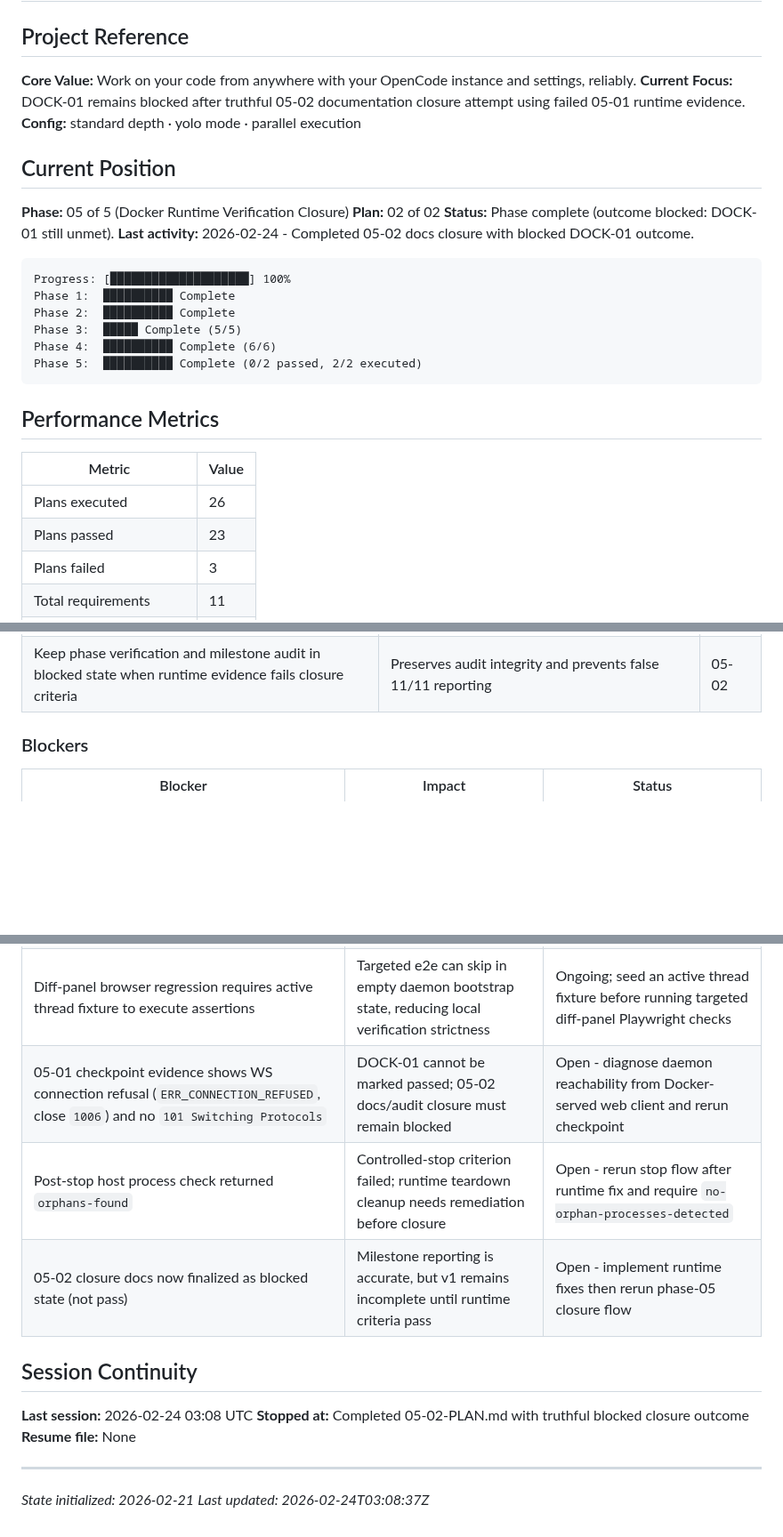
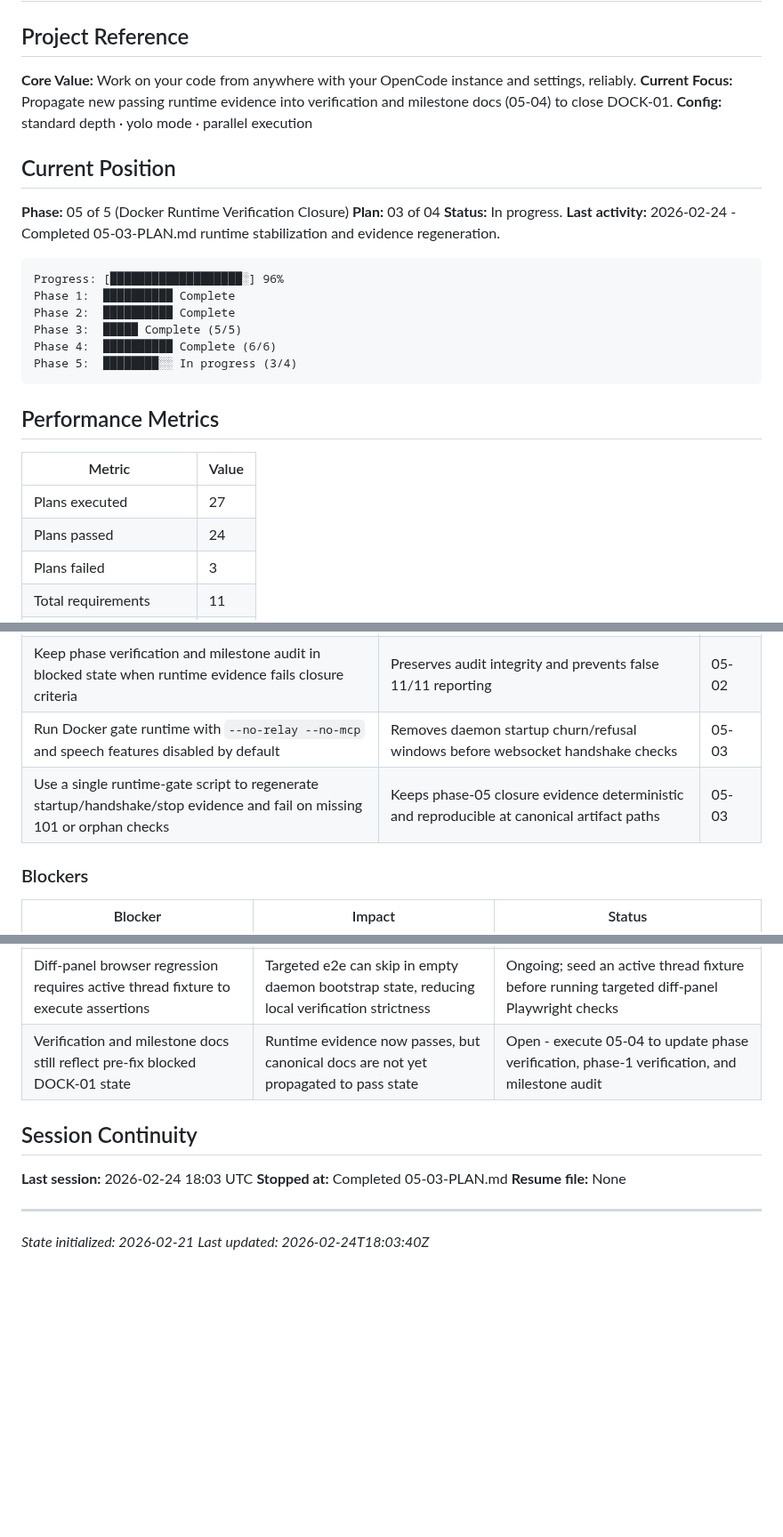
Before and after one commit to oisincoveney/oisin-ui, a Markdown page: .planning/STATE.md, 3 parts joined by grey strips. Shown at 89% size. Rendered like a GitHub page; blank space fills up the shorter version.

Commit message:
docs(05-03): complete runtime stabilization evidence plan
Tasks completed: 3/3
- Stabilize Docker daemon startup for handshake window
- Add deterministic runtime gate evidence runner
- Re-run runtime gate and refresh canonical evidence artifacts

SUMMARY: .planning/phases/05-docker-runtime-verification-closure/05-docker-runtime-verification-closure-03-SUMMARY.md

````diff
--- a/.planning/STATE.md
+++ b/.planning/STATE.md
@@ -3,31 +3,31 @@
 ## Project Reference
 
 **Core Value:** Work on your code from anywhere with your OpenCode instance and settings, reliably.
-**Current Focus:** DOCK-01 remains blocked after truthful 05-02 documentation closure attempt using failed 05-01 runtime evidence.
+**Current Focus:** Propagate new passing runtime evidence into verification and milestone docs (05-04) to close DOCK-01.
 **Config:** standard depth · yolo mode · parallel execution
 
 ## Current Position
 
 **Phase:** 05 of 5 (Docker Runtime Verification Closure)
-**Plan:** 02 of 02
-**Status:** Phase complete (outcome blocked: DOCK-01 still unmet).
-**Last activity:** 2026-02-24 - Completed 05-02 docs closure with blocked DOCK-01 outcome.
+**Plan:** 03 of 04
+**Status:** In progress.
+**Last activity:** 2026-02-24 - Completed 05-03-PLAN.md runtime stabilization and evidence regeneration.
 
 ```
-Progress: [████████████████████] 100%
+Progress: [███████████████████░] 96%
 Phase 1:  ██████████ Complete
 Phase 2:  ██████████ Complete
 Phase 3:  █████ Complete (5/5)
 Phase 4:  ██████████ Complete (6/6)
-Phase 5:  ██████████ Complete (0/2 passed, 2/2 executed)
+Phase 5:  ████████░░ In progress (3/4)
 ```
 
 ## Performance Metrics
 
 | Metric                 | Value |
 | ---------------------- | ----- |
-| Plans executed         | 26    |
-| Plans passed           | 23    |
+| Plans executed         | 27    |
+| Plans passed           | 24    |
 | Plans failed           | 3     |
 | Total requirements     | 11    |
 | Requirements complete  | 10    |
@@ -79,6 +79,8 @@ Phase 5:  ██████████ Complete (0/2 passed, 2/2 executed)
 | Keep active-thread guard in diff-panel browser regression while asserting rename/highlight behavior when thread exists | Avoids false negatives in empty daemon state without silently dropping active-thread coverage | 04-06 |
 | Block 05-02 verification-doc closure unless 05-01 records WS HTTP 101 and clean post-stop orphan result | Prevents falsifying DOCK-01 pass state when runtime checkpoint evidence fails | 05-01 |
 | Keep phase verification and milestone audit in blocked state when runtime evidence fails closure criteria | Preserves audit integrity and prevents false 11/11 reporting | 05-02 |
+| Run Docker gate runtime with `--no-relay --no-mcp` and speech features disabled by default | Removes daemon startup churn/refusal windows before websocket handshake checks | 05-03 |
+| Use a single runtime-gate script to regenerate startup/handshake/stop evidence and fail on missing 101 or orphan checks | Keeps phase-05 closure evidence deterministic and reproducible at canonical artifact paths | 05-03 |
 
 ### Blockers
 
@@ -87,17 +89,15 @@ Phase 5:  ██████████ Complete (0/2 passed, 2/2 executed)
 | Repo-wide `npm run typecheck` can OOM in this environment | Full monorepo typecheck is not reliable for verification in this shell | Ongoing environment issue; workspace-level typechecks and e2e coverage used for plan execution |
 | Bun-driven vite/vitest startup intermittently fails with `esbuild` EPIPE in this shell | Blocks full browser e2e execution via Bun scripts despite code-level completion | Ongoing through 03-05; typechecks pass, daemon/web e2e entrypoints remain environment-blocked |
 | Diff-panel browser regression requires active thread fixture to execute assertions | Targeted e2e can skip in empty daemon bootstrap state, reducing local verification strictness | Ongoing; seed an active thread fixture before running targeted diff-panel Playwright checks |
-| 05-01 checkpoint evidence shows WS connection refusal (`ERR_CONNECTION_REFUSED`, close `1006`) and no `101 Switching Protocols` | DOCK-01 cannot be marked passed; 05-02 docs/audit closure must remain blocked | Open - diagnose daemon reachability from Docker-served web client and rerun checkpoint |
-| Post-stop host process check returned `orphans-found` | Controlled-stop criterion failed; runtime teardown cleanup needs remediation before closure | Open - rerun stop flow after runtime fix and require `no-orphan-processes-detected` |
-| 05-02 closure docs now finalized as blocked state (not pass) | Milestone reporting is accurate, but v1 remains incomplete until runtime criteria pass | Open - implement runtime fixes then rerun phase-05 closure flow |
+| Verification and milestone docs still reflect pre-fix blocked DOCK-01 state | Runtime evidence now passes, but canonical docs are not yet propagated to pass state | Open - execute 05-04 to update phase verification, phase-1 verification, and milestone audit |
 
 ## Session Continuity
 
-**Last session:** 2026-02-24 03:08 UTC
-**Stopped at:** Completed 05-02-PLAN.md with truthful blocked closure outcome
+**Last session:** 2026-02-24 18:03 UTC
+**Stopped at:** Completed 05-03-PLAN.md
 **Resume file:** None
 
 ---
 
 _State initialized: 2026-02-21_
-_Last updated: 2026-02-24T03:08:37Z_
+_Last updated: 2026-02-24T18:03:40Z_
````
Also changed, not shown: 1 other file.
